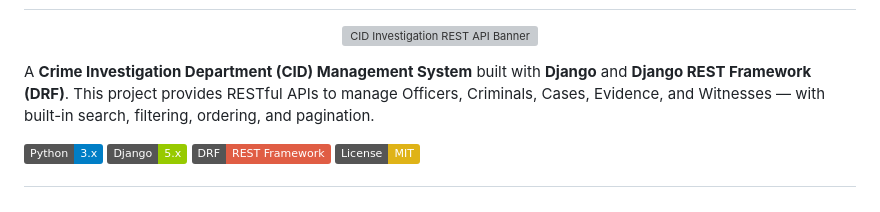
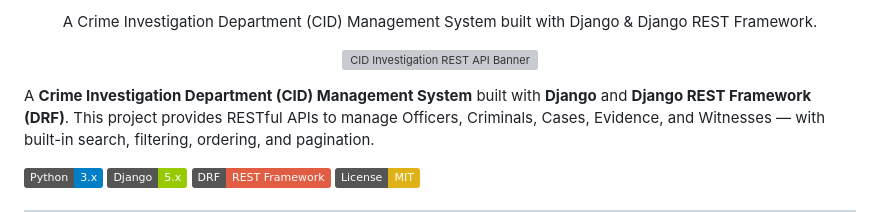
Before and after one commit to sajjadali-fullstack/cid-investigation-api, a Markdown page: README.md, the part around one of its changes. GitHub-like rendering; badges without logos; grey boxes are pictures that could not be loaded.

```diff
--- a/README.md
+++ b/README.md
@@ -2,5 +2,9 @@
 
-<p align="center" width="20px">
+<p align="center">
+A Crime Investigation Department (CID) Management System built with Django & Django REST Framework.
+</p>
+
+<p align="center">
   <img src="static/images/CID_masthead_logo_new.jpg" alt="CID Investigation REST API Banner">
 </p>
 
```
Also changed, not shown: other parts of README.md (+1 -1 lines).
